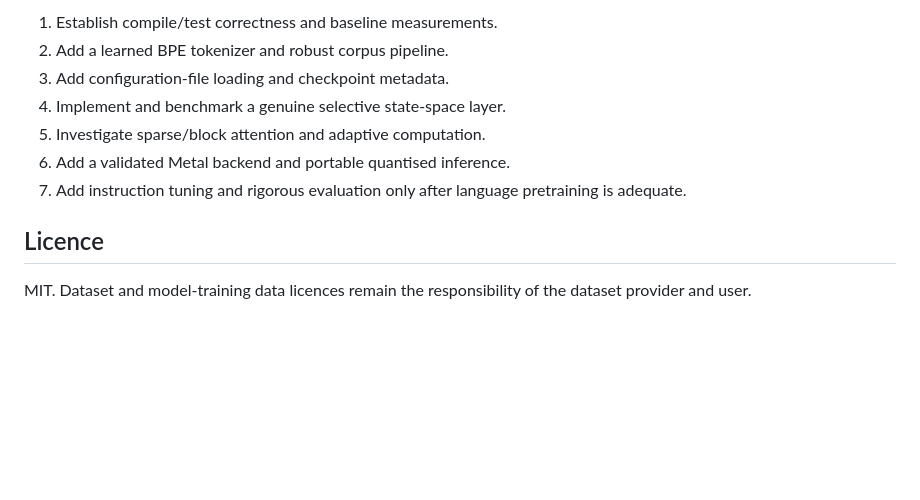
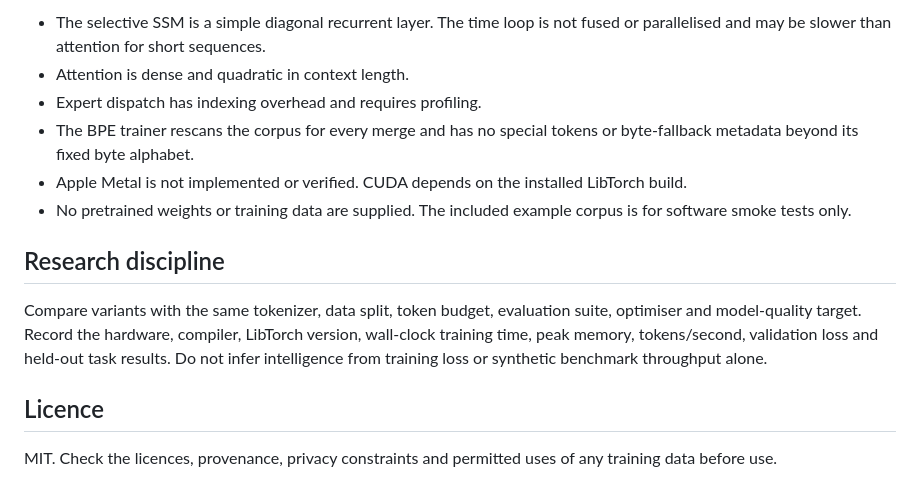
Before and after one commit to andygeng2023/Nexus-LM, a Markdown page: README.md, the part around one of its changes. Drawn GitHub-style; blank space fills up the shorter version.

```diff
--- a/README.md
+++ b/README.md
@@ -64,12 +76,15 @@ When comparing architectural variants, hold the training corpus, tokenizer, para
 
-1. Establish compile/test correctness and baseline measurements.
-2. Add a learned BPE tokenizer and robust corpus pipeline.
-3. Add configuration-file loading and checkpoint metadata.
-4. Implement and benchmark a genuine selective state-space layer.
-5. Investigate sparse/block attention and adaptive computation.
-6. Add a validated Metal backend and portable quantised inference.
-7. Add instruction tuning and rigorous evaluation only after language pretraining is adequate.
+- The selective SSM is a simple diagonal recurrent layer. The time loop is not fused or parallelised and may be slower than attention for short sequences.
+- Attention is dense and quadratic in context length.
+- Expert dispatch has indexing overhead and requires profiling.
+- The BPE trainer rescans the corpus for every merge and has no special tokens or byte-fallback metadata beyond its fixed byte alphabet.
+- Apple Metal is not implemented or verified. CUDA depends on the installed LibTorch build.
+- No pretrained weights or training data are supplied. The included example corpus is for software smoke tests only.
+
+## Research discipline
+
+Compare variants with the same tokenizer, data split, token budget, evaluation suite, optimiser and model-quality target. Record the hardware, compiler, LibTorch version, wall-clock training time, peak memory, tokens/second, validation loss and held-out task results. Do not infer intelligence from training loss or synthetic benchmark throughput alone.
 
 ## Licence
 
-MIT. Dataset and model-training data licences remain the responsibility of the dataset provider and user.
+MIT. Check the licences, provenance, privacy constraints and permitted uses of any training data before use.
```
Also changed, not shown: other parts of README.md (+48 -36 lines).
